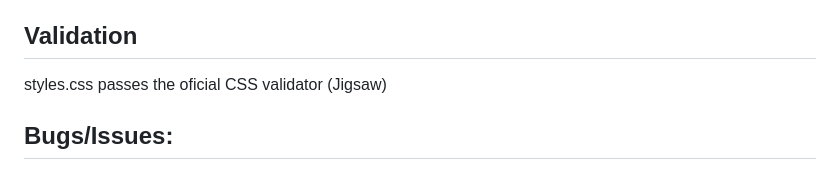
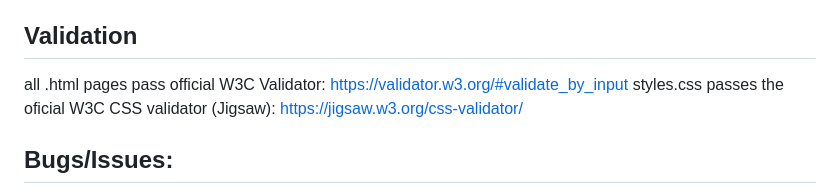
Before and after one commit to LaurieAnderson92/FullStack-Anderson, a Markdown page: README.md, the part around the change. Drawn GitHub-style.

```diff
--- a/README.md
+++ b/README.md
@@ -47,8 +47,8 @@ Enhancement2: Image position on each content could be better
 Status: Disagree, happy with current image placements
 
 ## Validation
-
-styles.css passes the oficial CSS validator (Jigsaw)
+all .html pages pass official W3C Validator: https://validator.w3.org/#validate_by_input
+styles.css passes the oficial W3C CSS validator (Jigsaw): https://jigsaw.w3.org/css-validator/
 
 ## Bugs/Issues:
 
```
